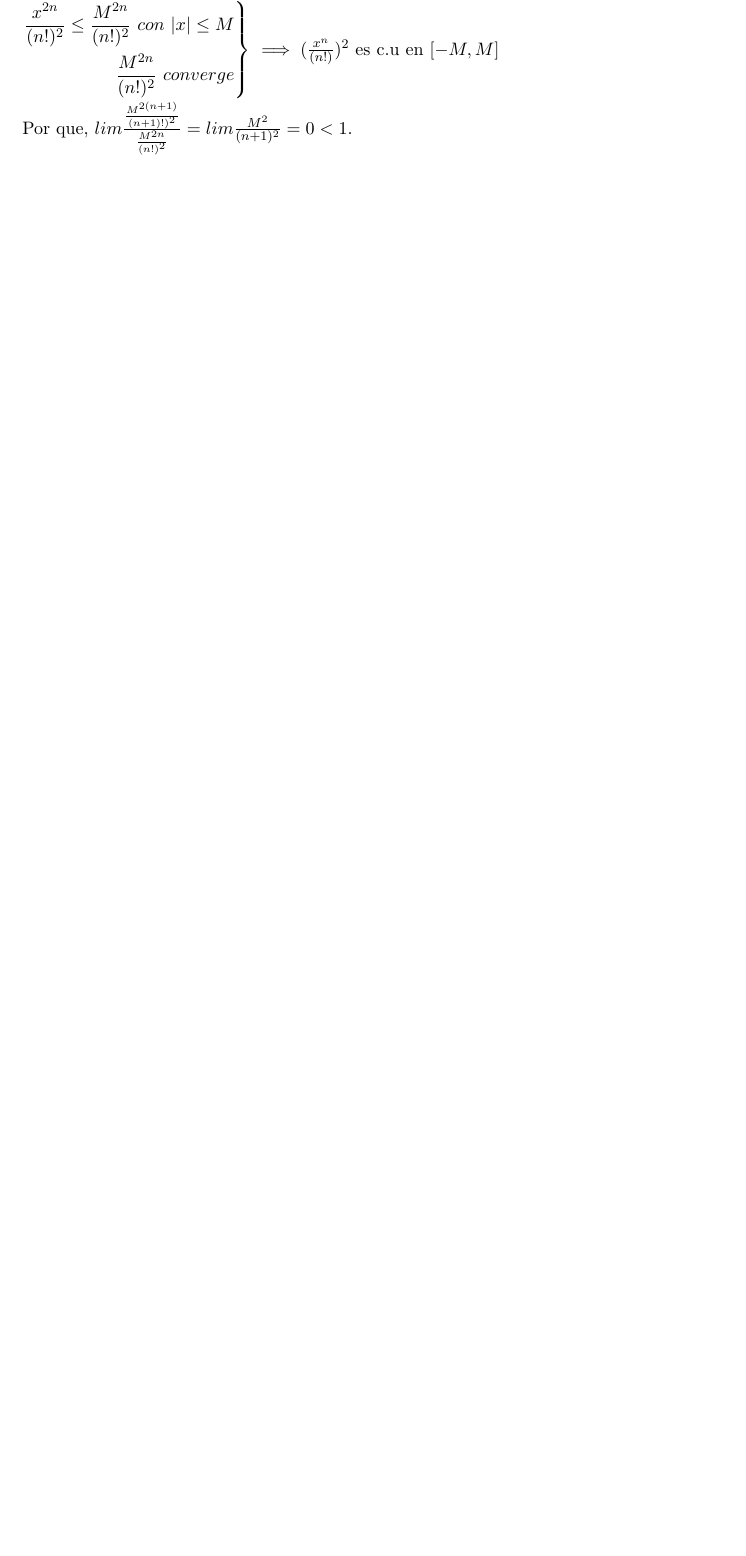
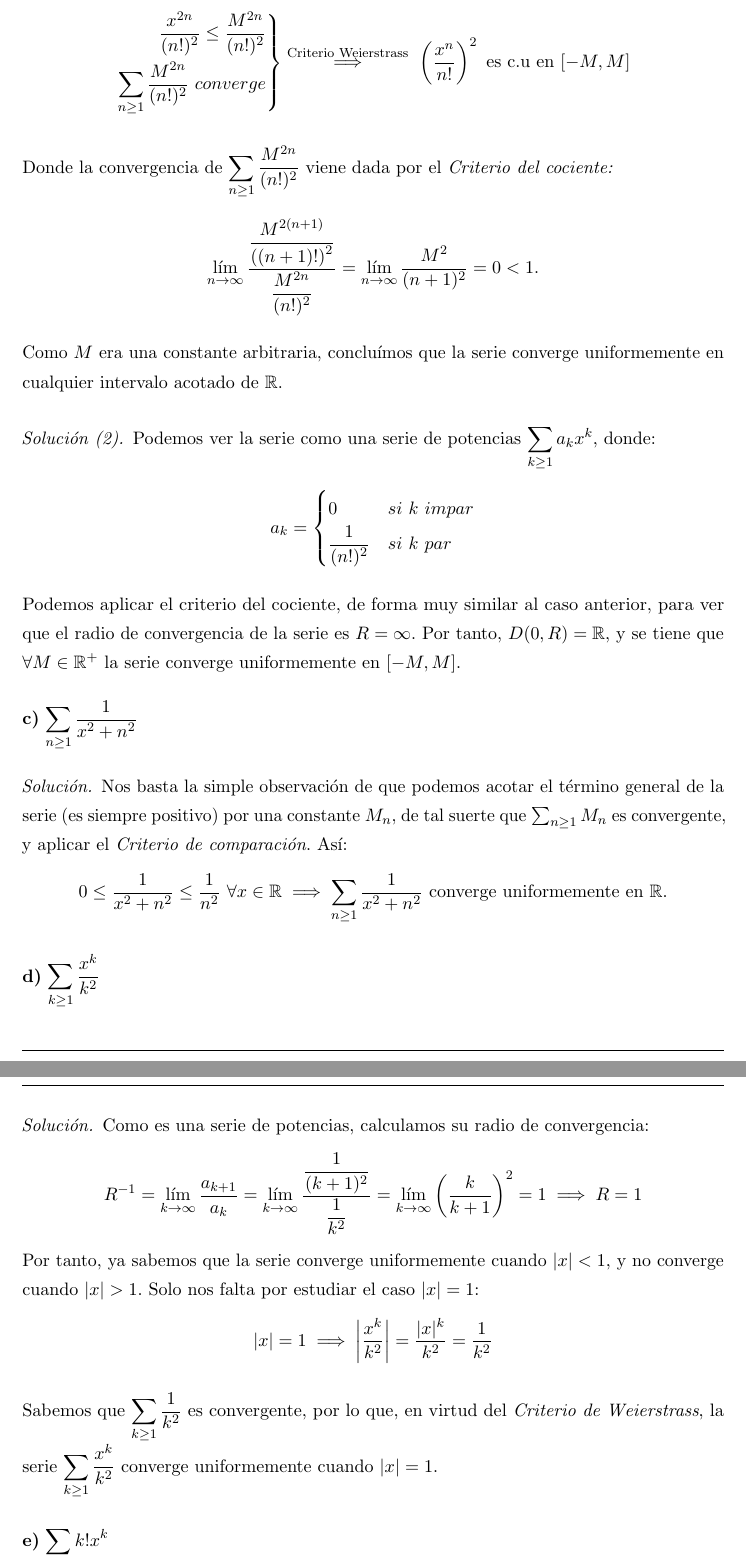
Before and after one commit to libreim/apuntesDGIIM, a LaTeX document (Análisis Matemático II/Ejercicios.tex): part of page 5 of 6 before the commit and two parts of pages 5 and 6 of 7 after it, the two joined at a grey line, cut so that both start at the same text, the shorter picture padded with empty space. Compiled offline with pdfLaTeX.

Commit message:
AM II: Pasados los ejercicios que faltaban

```diff
--- a/Análisis Matemático II/Ejercicios.tex
+++ b/Análisis Matemático II/Ejercicios.tex
@@ -423,9 +416,32 @@ $\begin{rcases}
+    \frac{x^{2n}}{(n!)^2} \leq \frac{M^{2n}}{(n!)^2}\\
+    \sum_{n\ge 1} \frac{M^{2n}}{(n!)^2} \ converge
+    \end{rcases} \overset{\text{Criterio Weierstrass}}{\implies} \ \left(\frac{x^{n}}{n!}\right)^2 \ \text{es c.u en}\ [-M,M]$$
 
-2.\\
-$\begin{rcases}
-\frac{x^{2n}}{(n!)^2} \leq \frac{M^{2n}}{(n!)^2} \ con \ |x| \leq M \\
-\frac{M^{2n}}{(n!)^2} \ converge
-\end{rcases}$
-$\implies (\frac{x^{n}}{(n!)})^2$ es c.u en $[-M,M]$
-\\\\Por que,
-$lim \frac{\frac{M^{2(n+1)}}{(n+1)!)^2}}{\frac{M^{2n}}{(n!)^2}} = lim \frac{M^2}{(n+1)^2} = 0 < 1.$
+Donde la convergencia de $\displaystyle \sum_{n\ge 1} \frac{M^{2n}}{(n!)^2}$ viene dada por el \textit{Criterio del cociente:} $$\lim_{n\to\infty}\ddfrac{\ddfrac{M^{2(n+1)}}{((n+1)!)^2}}{\frac{M^{2n}}{(n!)^2}} = \lim_{n\to\infty} \frac{M^2}{(n+1)^2} = 0 < 1.$$
+
+Como $M$ era una constante arbitraria, concluímos que la serie converge uniformemente en cualquier intervalo acotado de $\mathbb{R}$.
+\end{sol}
+
+\begin{sol}[2] Podemos ver la serie como una serie de potencias $\displaystyle \sum_{k \ge 1} a_kx^k$, donde: $$a_k = \begin{cases} 0 & si \ k \ impar \\ \displaystyle \frac{1}{(n!)^2} & si \ k \ par \end{cases}$$
+
+Podemos aplicar el criterio del cociente, de forma muy similar al caso anterior, para ver que el radio de convergencia de la serie es $R = \infty$. Por tanto, $D(0,R) = \mathbb{R}$, y se tiene que $\forall M \in \mathbb{R}^+$ la serie converge uniformemente en $[-M,M]$.
+\end{sol}
+
+
+\textbf{c)} $\displaystyle \sum_{n\geq1} \frac{1}{x^2+n^2}$
+
+\begin{sol}
+Nos basta la simple observación de que podemos acotar el término general de la serie (es siempre positivo) por una constante $M_n$, de tal suerte que $\sum_{n\ge1} M_n$ es convergente, y aplicar el \textit{Criterio de comparación}. Así: $$0 \le \frac{1}{x^2 + n^2} \le \frac{1}{n^2}\ \forall x \in \mathbb{R} \implies \sum_{n\ge 1} \frac{1}{x^2 + n^2} \ \text{converge uniformemente en } \mathbb{R}.$$
+
+\end{sol}
+
+\textbf{d)} $\displaystyle \sum_{k\geq1} \frac{x^k}{k^2}$
+
+\begin{sol}
+	Como es una serie de potencias, calculamos su radio de convergencia: $$R^{-1} = \lim_{k\to\infty} \frac{a_{k+1}}{a_k} = \lim_{k\to\infty} \ddfrac{\frac{1}{(k+1)^2}}{\frac{1}{k^2}} = \lim_{k\to\infty} \left(\frac{k}{k+1}\right)^2 = 1 \implies R = 1$$
+	Por tanto, ya sabemos que la serie converge uniformemente cuando $|x| < 1$, y no converge cuando $|x| > 1$. Solo nos falta por estudiar el caso $|x|=1$: $$|x| = 1 \implies \left| \frac{x^k}{k^2} \right| = \frac{|x|^k}{k^2} = \frac{1}{k^2}$$
+
+Sabemos que $\displaystyle \sum_{k\ge1} \frac{1}{k^2}$ es convergente, por lo que, en virtud del \textit{Criterio de Weierstrass}, la serie $\displaystyle \sum_{k\ge1}\frac{x^k}{k^2}$ converge uniformemente cuando $|x| = 1$.
+\end{sol}
+
+\textbf{e)} $\displaystyle \sum_{k\geq1} k! x^k$
```
Also changed, not shown: Análisis Matemático II/apuntes.tex (+1 -0 lines), Análisis Matemático II/Ejercicios.tex (44 more changed lines).
